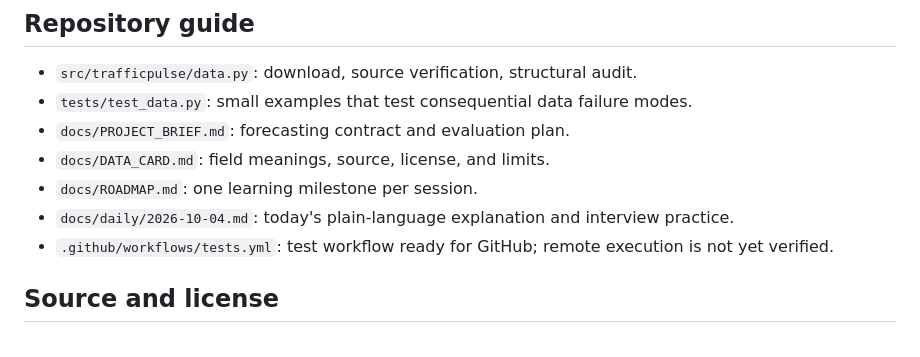
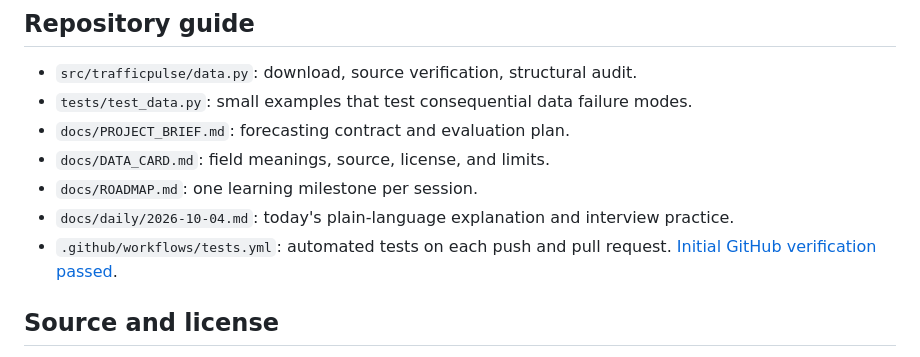
Before and after one commit to Kisara00555/trafficpulse, a Markdown page: README.md, the part around one of its changes. Rendered like a GitHub page.

Commit message:
Link passing GitHub checks from project overview

```diff
--- a/README.md
+++ b/README.md
@@ -63,7 +65,7 @@ The download is about 396 KB. Repeated runs reuse the local archive and verify i
 - `docs/DATA_CARD.md`: field meanings, source, license, and limits.
 - `docs/ROADMAP.md`: one learning milestone per session.
 - `docs/daily/2026-10-04.md`: today's plain-language explanation and interview practice.
-- `.github/workflows/tests.yml`: test workflow ready for GitHub; remote execution is not yet verified.
+- `.github/workflows/tests.yml`: automated tests on each push and pull request. [Initial GitHub verification passed](https://github.com/Kisara00555/trafficpulse/actions/runs/37206079243).
 
 ## Source and license
 
```
Also changed, not shown: other parts of README.md (+2 -0 lines).
